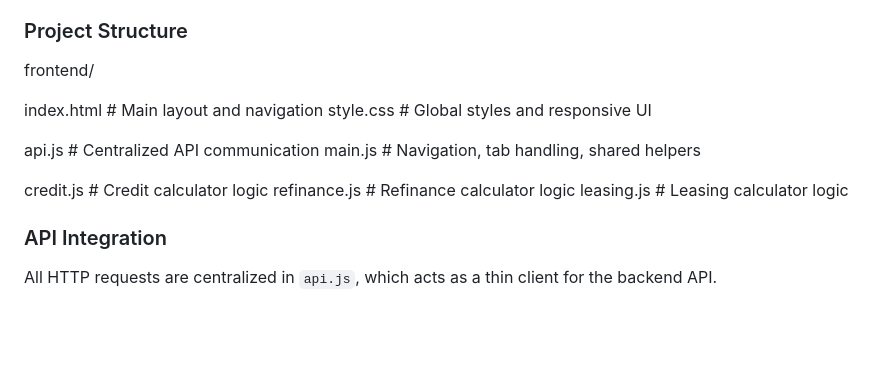
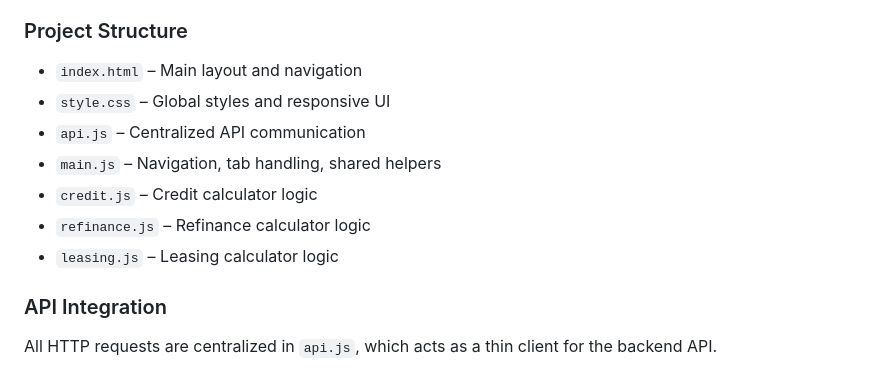
Before and after one commit to AnitaNakeva/Finance-Calculator, a Markdown page: README.md, the part around one of its changes. Rendered like a GitHub page; blank space fills up the shorter version.

```diff
--- a/README.md
+++ b/README.md
@@ -140,17 +140,14 @@ It provides an intuitive user interface for credit, refinancing, and leasing cal
 - RESTful API integration
 
 ### Project Structure
-frontend/
 
- index.html # Main layout and navigation
-style.css # Global styles and responsive UI
-
-api.js # Centralized API communication
- main.js # Navigation, tab handling, shared helpers
-
- credit.js # Credit calculator logic
- refinance.js # Refinance calculator logic
- leasing.js # Leasing calculator logic
+- `index.html` – Main layout and navigation
+- `style.css` – Global styles and responsive UI
+- `api.js` – Centralized API communication
+- `main.js` – Navigation, tab handling, shared helpers
+- `credit.js` – Credit calculator logic
+- `refinance.js` – Refinance calculator logic
+- `leasing.js` – Leasing calculator logic
 
 
 ### API Integration
```
Also changed, not shown: other parts of README.md (+5 -5 lines).
